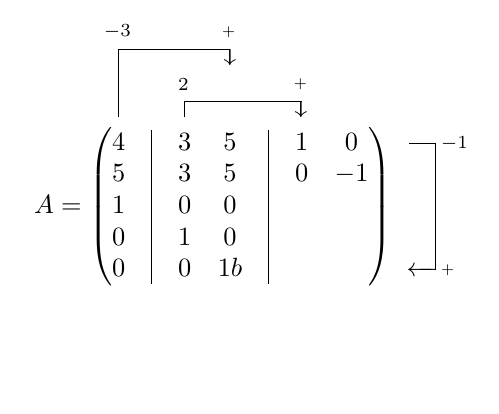
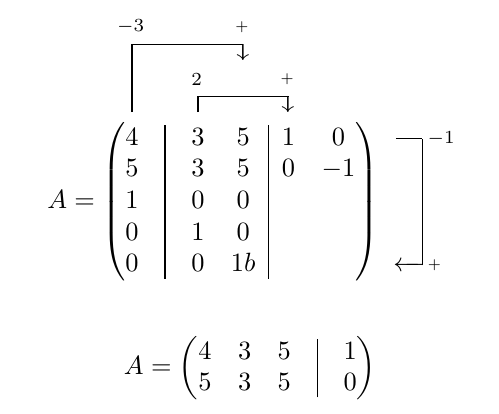
Before and after one commit to derdudev/gaussEx.sty, a LaTeX document (expl3-impl/gaussex-expl3.tex): part of the page, cut so that both start at the same text, the shorter picture padded with empty space. Compiled offline with pdfLaTeX.

```diff
--- a/expl3-impl/gaussex-expl3.tex
+++ b/expl3-impl/gaussex-expl3.tex
@@ -6,16 +6,41 @@
 
 \ExplSyntaxOn
 
+%
+% DEFINE KEYS
+%
+\tl_new:N \l_gex_col_opts
+\tl_new:N \l_gex_row_opts
+
+\keys_define:nn { gex }
+{
+    cols .tl_set:N = \l_gex_col_opts,
+    rows .tl_set:N = \l_gex_row_opts,
+}
+\NewDocumentCommand{\gexsetkeys}{m}
+{
+    \keys_set:nn { gex } { #1 }
+}
+
 \seq_new:N \l__parsed_seq % Declare the sequence variable
 
+% Column variables
 \seq_new:N \g_gex_caligns
 \seq_new:N \g_gex_cseps
 \seq_new:N \g_gex_cdivs
 \seq_new:N \g_gex_cdiv_olens
 
-\NewDocumentCommand{\ggexparsearraylayout}{m}
+% Row variables
+\seq_new:N \g_gex_rseps
+\seq_new:N \g_gex_rdivs
+\seq_new:N \g_gex_rdiv_olens
+
+%
+% PARSE COLUMN OPTIONS
+%
+\cs_new_protected:Npn \gex_parse_col_opts_D:n #1
 {
-    \parse_layout:n { #1 }
+    \gex_parse_col_opts:n { #1 }
     \seq_show:N \g_gex_caligns
     \seq_show:N \g_gex_cseps
     \seq_show:N \g_gex_cdivs
@@ -23,8 +48,7 @@
     \seq_show:N \g_gex_cdiv_olens
 }
 
-% Main parsing function
-\cs_new_protected:Npn \parse_layout:n #1
+\cs_new_protected:Npn \gex_parse_col_opts:n #1
 {
     \seq_clear:N \l__parsed_seq
     \tl_set:Nn \l_tmpa_tl { #1 } % Store the input string in a token list
@@ -41,13 +65,12 @@
     {
     \tl_if_blank:nF { ##1 }
         {
-      \parse_token:n { ##1 }
+        \gex_parse_col_token:n { ##1 }
         }
     }
 }
 
-% Function to handle individual tokens
-\cs_new_protected:Npn \parse_token:n #1
+\cs_new_protected:Npn \gex_parse_col_token:n #1
 {
     \str_case:nnF { #1 }
     {
@@ -83,6 +106,70 @@
             {O}{
                 \regex_extract_once:nnN { O\cB\{ (\c[^BE].*) \cE\} } { #1 } \l_tmpa_seq
                 \exp_args:NNnx \seq_gset_item:Nnn \g_gex_cdiv_olens { \seq_count:N \g_gex_caligns } { \seq_item:Nn \l_tmpa_seq { 2 } }
+            }
+        }
+    }
+}
+
+%
+% PARSE ROW OPTIONS
+%
+\cs_new_protected:Npn \gex_parse_row_opts_D:n #1
+{
+    \gex_parse_row_opts:n { #1 }
+    \seq_show:N \g_gex_rseps
+    \seq_show:N \g_gex_rdivs
+    \seq_show:N \g_gex_rdiv_olens
+}
+
+\cs_new_protected:Npn \gex_parse_row_opts:n #1
+{
+    \seq_clear:N \l__parsed_seq
+    \tl_set:Nn \l_tmpa_tl { #1 } % Store the input string in a token list
+
+    \int_zero:N \l_tmpa_int
+    \seq_clear:N \g_gex_rseps
+    \seq_clear:N \g_gex_rdivs
+    \seq_clear:N \g_gex_rdiv_olens
+
+    % Use regex to split the string
+    \regex_extract_all:nVN { x|\||[SO]\cB\{ \c[^BE].* \cE\} } { \l_tmpa_tl } \l__parsed_seq
+    \iow_log:n { ROW SEQ: }
+    \seq_show:N \l__parsed_seq
+    \seq_map_inline:Nn \l__parsed_seq
+    {
+        \tl_if_blank:nF { ##1 }
+        {
+            \gex_parse_row_token:n { ##1 }
+        }
+    }
+}
+
+% Function to handle individual tokens
+\cs_new_protected:Npn \gex_parse_row_token:n #1
+{
+    \str_case:nnF { #1 }
+    {
+        {x}{
+            \int_incr:N \l_tmpa_int
+            \seq_gput_right:Nn \g_gex_rseps { 0pt }
+            \seq_gput_right:Nn \g_gex_rdiv_olens { }
+            \seq_gput_right:Nn \g_gex_rdivs { \c_false_bool }
+            }
+        {|}{
+            \exp_args:NNnx \seq_gset_item:Nnn \g_gex_rdivs { \int_use:N \l_tmpa_int } { \c_true_bool }
+        }
+    }
+    {
+        \str_case:en { \tl_head:n { #1 } }
+        {
+            {S}{
+                \regex_extract_once:nnN { S\cB\{ (\c[^BE].*) \cE\} } { #1 } \l_tmpa_seq
+                \exp_args:NNnx \seq_gset_item:Nnn \g_gex_rseps { \int_use:N \l_tmpa_int } { \seq_item:Nn \l_tmpa_seq { 2 } }
+            }
+            {O}{
+                \regex_extract_once:nnN { O\cB\{ (\c[^BE].*) \cE\} } { #1 } \l_tmpa_seq
+                \exp_args:NNnx \seq_gset_item:Nnn \g_gex_rdiv_olens { \int_use:N \l_tmpa_int } { \seq_item:Nn \l_tmpa_seq { 2 } }
             }
         }
     }
@@ -273,6 +360,7 @@
     \gex@buildcbox%
 }%
 
+\ExplSyntaxOn
 %
 % NEW gexmatrix ENVIRONMENT
 %
@@ -282,7 +370,10 @@
     %
     % PARSE ARGUMENTS in expl3
     %
-    \ggexparsearraylayout{#1}%
+    \keys_set:nn { gex } { #1 }
+    %\exp_args:Ne \iow_log:n { KEYSET:~\l_gex_row_opts }
+    \exp_args:Ne \gex_parse_col_opts_D:n { \l_gex_col_opts }
+    \exp_args:Ne \gex_parse_row_opts_D:n { \l_gex_row_opts }
     \begin{gex@matrix}%
 }{%
     \end{gex@matrix}%
@@ -328,7 +419,6 @@
 
 \newcount\g@iacol
 
-\ExplSyntaxOn
 \def\g@extraspace{%
     %\texttt{\the\g@iacol}
     %\seq_item:Nn \g_gex_cseps { \g@iacol }
@@ -381,7 +471,7 @@
 \begin{document}
 
 \begin{align*}
-    A=\begin{gexmatrix}[cS{10pt}|ccS{10pt}|rr]
+    A=\begin{gexmatrix}[cols=cS{10pt}|cc|rr, rows=xxx|xx]
         4 & 3 & 5 & 1 & 0 \\
         5 & 3 & 5 & 0 & -1 \\
         1 & 0 & 0 & \\
@@ -394,5 +484,11 @@
         \add[-3]{0}{2}
     \end{gexmatrix}
 \end{align*}
+\begin{align*}
+    A=\begin{gexmatrix}[cols=cccS{10pt}|r, rows=xxxxx]
+        4 & 3 & 5 & 1 \\
+        5 & 3 & 5 & 0
+    \end{gexmatrix}
+\end{align*}
 
 \end{document}
```
Also changed, not shown: expl3-testing/key-value-pairs.tex (+7 -7 lines), expl3-impl/gaussex-expl3.pdf, expl3-testing/key-value-pairs.pdf. Lines whose indentation alone changed are shown as unchanged.
